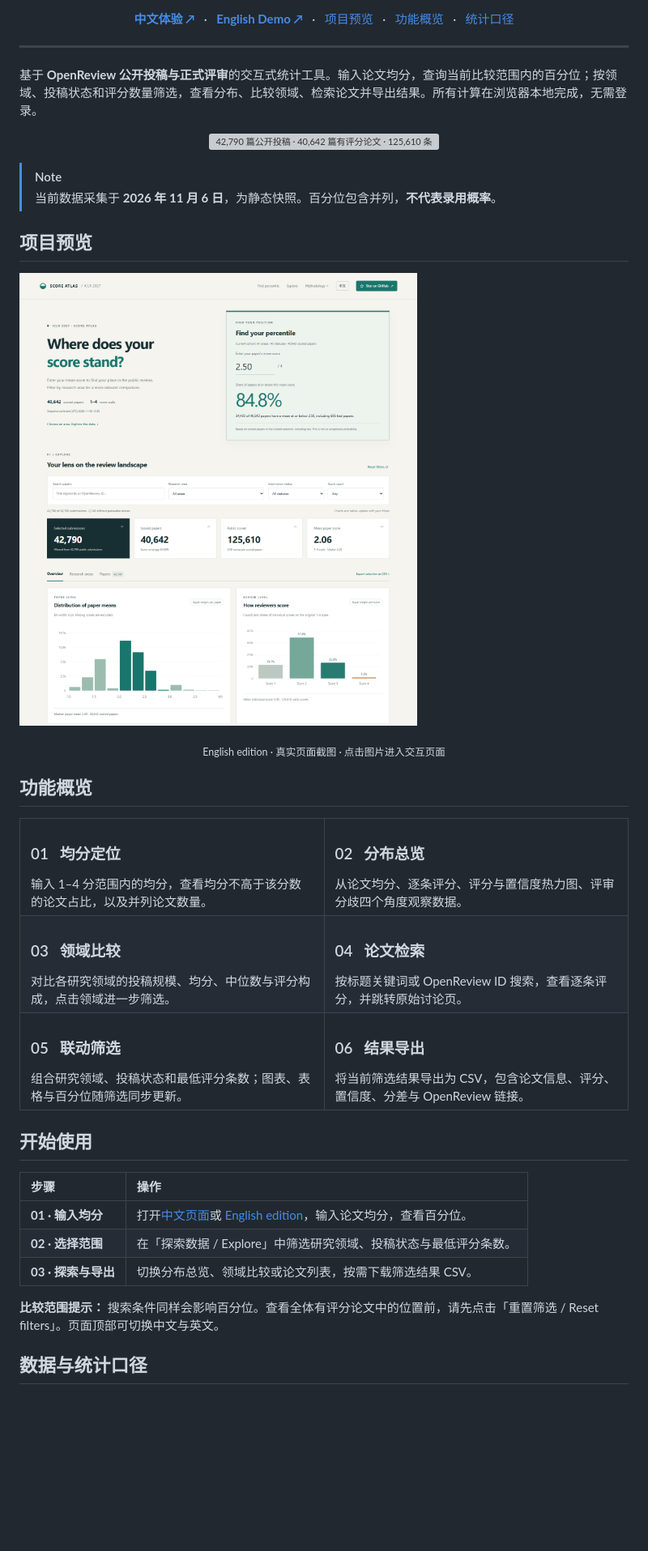
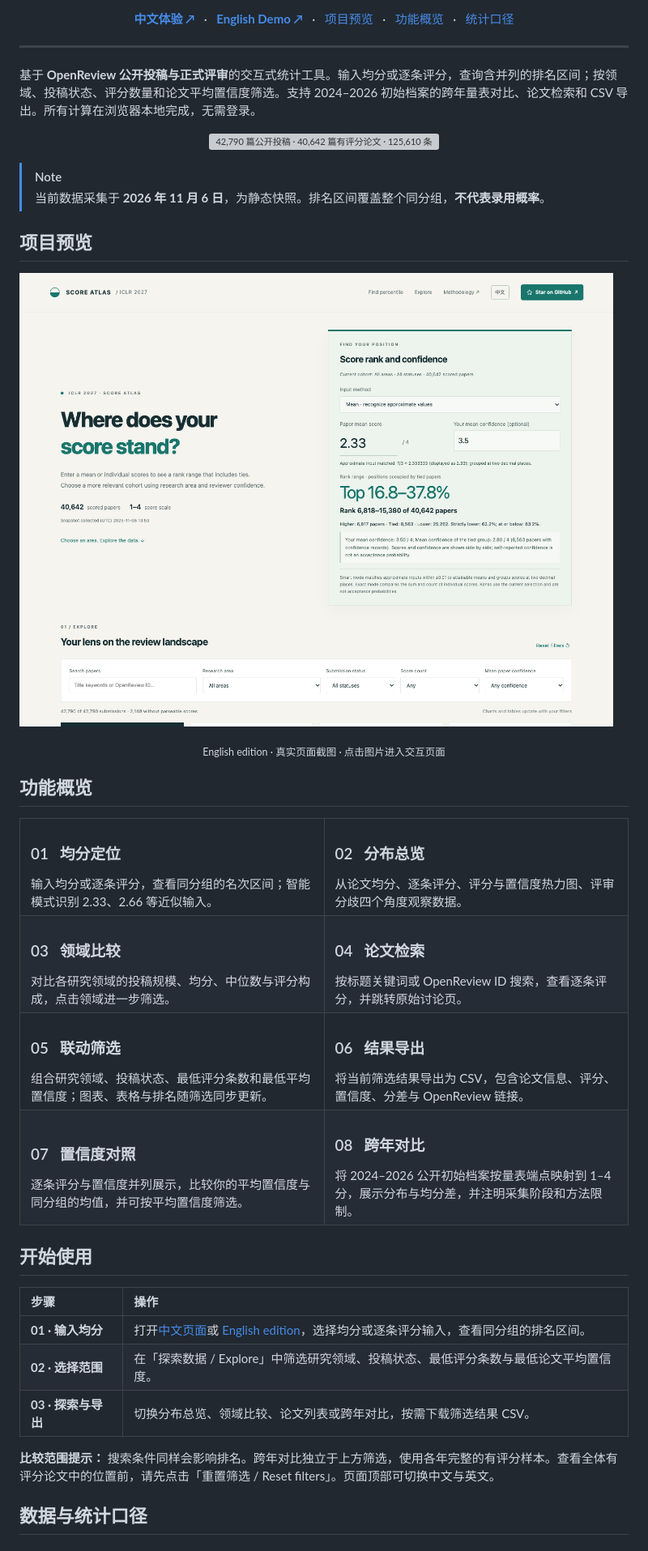
Before and after one commit to songjhPKU/ICLR2027-statistics, a Markdown page: README.md, the part around one of its changes. Shown at 81% size. Drawn GitHub-style; pictures changed too: docs/assets/preview.png; blank space fills up the shorter version; grey boxes are pictures that could not be loaded.

```diff
--- a/README.md
+++ b/README.md
@@ -27,14 +27,14 @@
 
 ---
 
-基于 **OpenReview 公开投稿与正式评审**的交互式统计工具。输入论文均分，查询当前比较范围内的百分位；按领域、投稿状态和评分数量筛选，查看分布、比较领域、检索论文并导出结果。所有计算在浏览器本地完成，无需登录。
+基于 **OpenReview 公开投稿与正式评审**的交互式统计工具。输入均分或逐条评分，查询含并列的排名区间；按领域、投稿状态、评分数量和论文平均置信度筛选。支持 2024–2026 初始档案的跨年量表对比、论文检索和 CSV 导出。所有计算在浏览器本地完成，无需登录。
 
 <p align="center">
   <img src="docs/assets/stats.svg" alt="42,790 篇公开投稿 · 40,642 篇有评分论文 · 125,610 条公开评分" width="100%">
 </p>
 
 > [!NOTE]
-> 当前数据采集于 **2026 年 11 月 6 日**，为静态快照。百分位包含并列，**不代表录用概率**。
+> 当前数据采集于 **2026 年 11 月 6 日**，为静态快照。排名区间覆盖整个同分组，**不代表录用概率**。
 
 ## 项目预览
 
@@ -46,7 +46,7 @@
 
 <table>
   <tr>
-    <td width="50%" valign="top"><h3>01 &nbsp; 均分定位</h3>输入 1–4 分范围内的均分，查看均分不高于该分数的论文占比，以及并列论文数量。</td>
+    <td width="50%" valign="top"><h3>01 &nbsp; 均分定位</h3>输入均分或逐条评分，查看同分组的名次区间；智能模式识别 2.33、2.66 等近似输入。</td>
     <td width="50%" valign="top"><h3>02 &nbsp; 分布总览</h3>从论文均分、逐条评分、评分与置信度热力图、评审分歧四个角度观察数据。</td>
   </tr>
   <tr>
@@ -54,8 +54,12 @@
     <td valign="top"><h3>04 &nbsp; 论文检索</h3>按标题关键词或 OpenReview ID 搜索，查看逐条评分，并跳转原始讨论页。</td>
   </tr>
   <tr>
-    <td valign="top"><h3>05 &nbsp; 联动筛选</h3>组合研究领域、投稿状态和最低评分条数；图表、表格与百分位随筛选同步更新。</td>
+    <td valign="top"><h3>05 &nbsp; 联动筛选</h3>组合研究领域、投稿状态、最低评分条数和最低平均置信度；图表、表格与排名随筛选同步更新。</td>
     <td valign="top"><h3>06 &nbsp; 结果导出</h3>将当前筛选结果导出为 CSV，包含论文信息、评分、置信度、分差与 OpenReview 链接。</td>
+  </tr>
+  <tr>
+    <td valign="top"><h3>07 &nbsp; 置信度对照</h3>逐条评分与置信度并列展示，比较你的平均置信度与同分组的均值，并可按平均置信度筛选。</td>
+    <td valign="top"><h3>08 &nbsp; 跨年对比</h3>将 2024–2026 公开初始档案按量表端点映射到 1–4 分，展示分布与均分差，并注明采集阶段和方法限制。</td>
   </tr>
 </table>
 
@@ -63,11 +67,11 @@
 
 | 步骤 | 操作 |
 | :--- | :--- |
-| **01 · 输入均分** | 打开[中文页面](https://songjhpku.github.io/ICLR2027-statistics/#position)或 [English edition](https://songjhpku.github.io/ICLR2027-statistics/en.html#position)，输入论文均分，查看百分位。 |
-| **02 · 选择范围** | 在「探索数据 / Explore」中筛选研究领域、投稿状态与最低评分条数。 |
-| **03 · 探索与导出** | 切换分布总览、领域比较或论文列表，按需下载筛选结果 CSV。 |
+| **01 · 输入均分** | 打开[中文页面](https://songjhpku.github.io/ICLR2027-statistics/#position)或 [English edition](https://songjhpku.github.io/ICLR2027-statistics/en.html#position)，选择均分或逐条评分输入，查看同分组的排名区间。 |
+| **02 · 选择范围** | 在「探索数据 / Explore」中筛选研究领域、投稿状态、最低评分条数与最低论文平均置信度。 |
+| **03 · 探索与导出** | 切换分布总览、领域比较、论文列表或跨年对比，按需下载筛选结果 CSV。 |
 
-**比较范围提示：** 搜索条件同样会影响百分位。查看全体有评分论文中的位置前，请先点击「重置筛选 / Reset filters」。页面顶部可切换中文与英文。
+**比较范围提示：** 搜索条件同样会影响排名。跨年对比独立于上方筛选，使用各年完整的有评分样本。查看全体有评分论文中的位置前，请先点击「重置筛选 / Reset filters」。页面顶部可切换中文与英文。
 
 ## 数据与统计口径
 
```
Also changed, not shown: other parts of README.md (+51 -11 lines), 18 other files.
